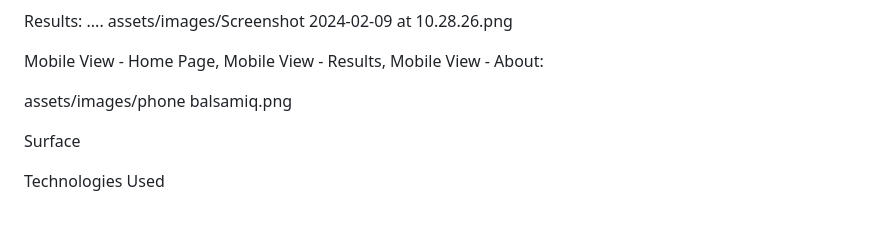
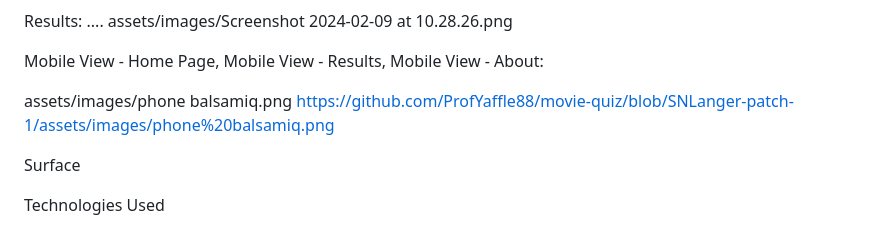
Before and after one commit to ProfYaffle88/movie-quiz, a Markdown page: README.md, the part around the change. Rendered like a GitHub page.

```diff
--- a/README.md
+++ b/README.md
@@ -135,6 +135,7 @@ Mobile View - Results,
 Mobile View - About:
 
 assets/images/phone balsamiq.png
+https://github.com/ProfYaffle88/movie-quiz/blob/SNLanger-patch-1/assets/images/phone%20balsamiq.png
 
 Surface
 
```
